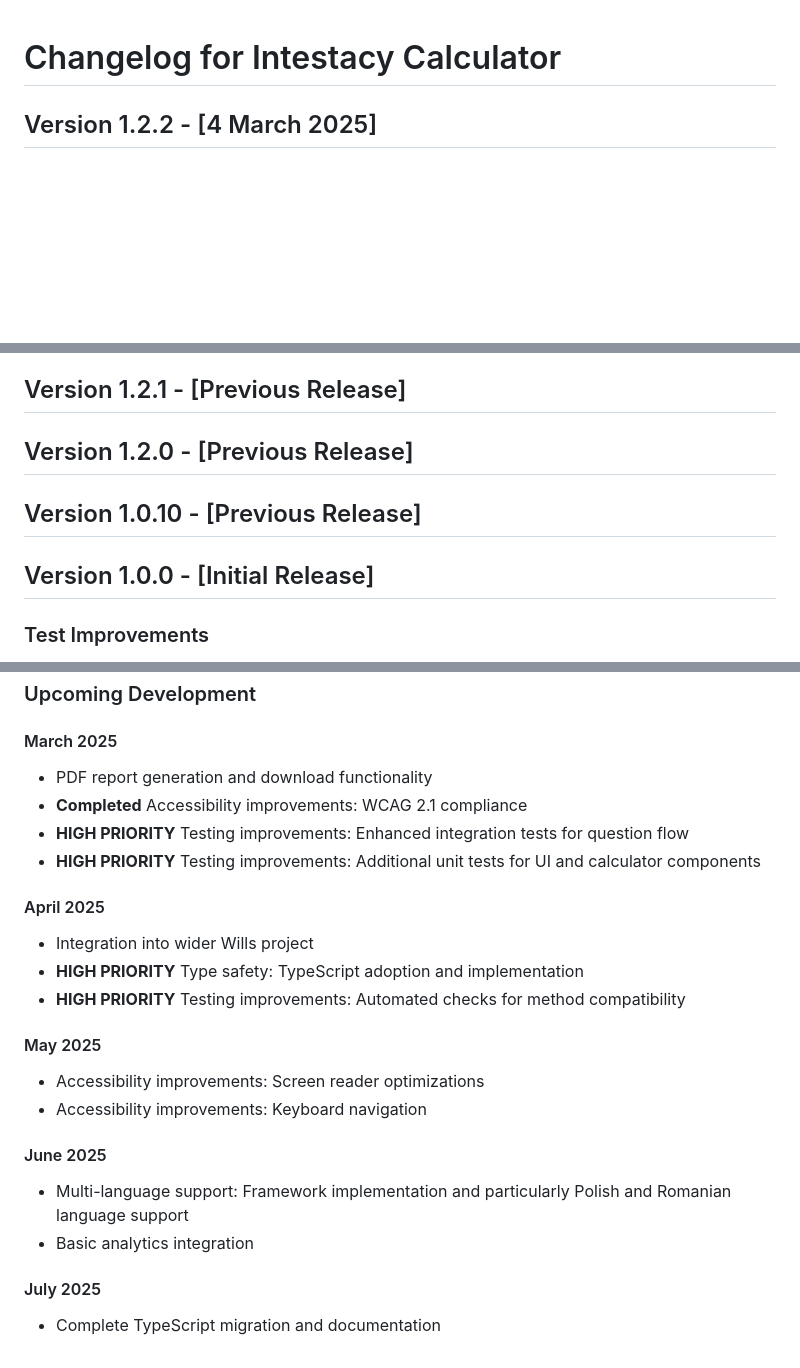
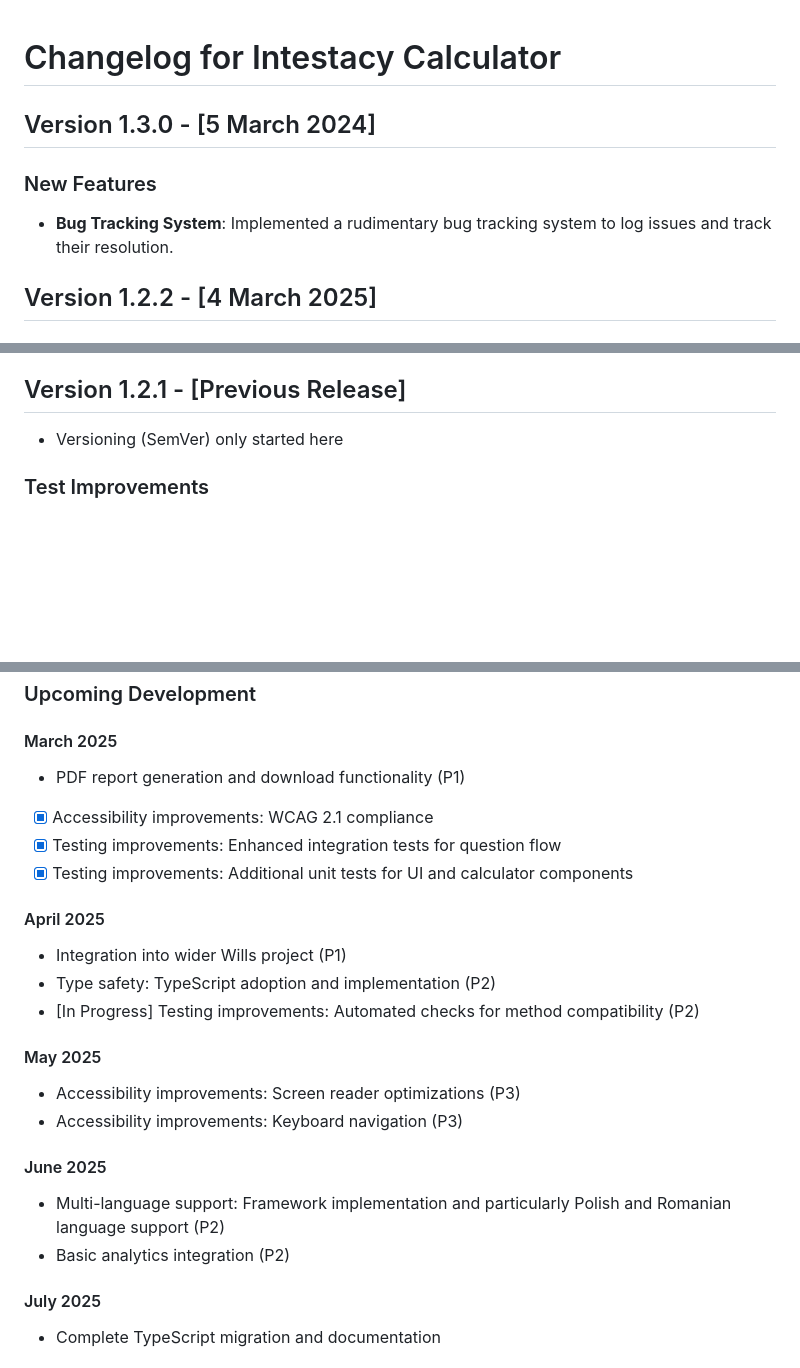
Before and after one commit to richardfarnhill/intestacy_calc, a Markdown page: DOCUMENTATION/CHANGELOG.md, 3 parts joined by grey strips. GitHub-like rendering; blank space fills up the shorter version.

Commit message:
Versio 1.2.0

```diff
--- a/DOCUMENTATION/CHANGELOG.md
+++ b/DOCUMENTATION/CHANGELOG.md
@@ -1,4 +1,9 @@
 # Changelog for Intestacy Calculator
+
+## Version 1.3.0 - [5 March 2024]
+
+### New Features
+- **Bug Tracking System**: Implemented a rudimentary bug tracking system to log issues and track their resolution.
 
 ## Version 1.2.2 - [4 March 2025]
 
@@ -16,12 +21,7 @@
   - Updated documentation to reflect current test practices
 
 ## Version 1.2.1 - [Previous Release]
-
-## Version 1.2.0 - [Previous Release]
-
-## Version 1.0.10 - [Previous Release]
-
-## Version 1.0.0 - [Initial Release]
+ - Versioning (SemVer) only started here
 
 ### Test Improvements
 - **Fixed Integration Tests**:
@@ -174,23 +174,23 @@ These enhancements directly improve user understanding, increase the likelihood
 ### Upcoming Development
 
 #### March 2025
-- PDF report generation and download functionality
-- **Completed** Accessibility improvements: WCAG 2.1 compliance
-- **HIGH PRIORITY** Testing improvements: Enhanced integration tests for question flow
-- **HIGH PRIORITY** Testing improvements: Additional unit tests for UI and calculator components
+- PDF report generation and download functionality (P1)
+- [x] Accessibility improvements: WCAG 2.1 compliance
+- [x] Testing improvements: Enhanced integration tests for question flow
+- [x] Testing improvements: Additional unit tests for UI and calculator components
 
 #### April 2025
-- Integration into wider Wills project
-- **HIGH PRIORITY** Type safety: TypeScript adoption and implementation
-- **HIGH PRIORITY** Testing improvements: Automated checks for method compatibility
+- Integration into wider Wills project (P1)
+- Type safety: TypeScript adoption and implementation (P2)
+- [In Progress] Testing improvements: Automated checks for method compatibility (P2)
 
 #### May 2025
-- Accessibility improvements: Screen reader optimizations
-- Accessibility improvements: Keyboard navigation
+- Accessibility improvements: Screen reader optimizations (P3)
+- Accessibility improvements: Keyboard navigation (P3)
 
 #### June 2025
-- Multi-language support: Framework implementation and particularly Polish and Romanian language support
-- Basic analytics integration
+- Multi-language support: Framework implementation and particularly Polish and Romanian language support (P2)
+- Basic analytics integration (P2)
 
 #### July 2025
 - Complete TypeScript migration and documentation
```
Also changed, not shown: other parts of DOCUMENTATION/CHANGELOG.md (+0 -1 lines), DOCUMENTATION/BUGS.MD (added, +33 -0 lines), DOCUMENTATION/UI_Testing_Guidelines.md (+4 -0 lines).
